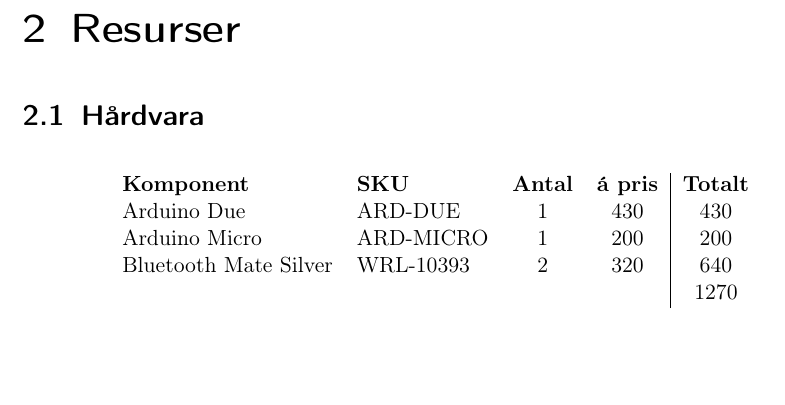
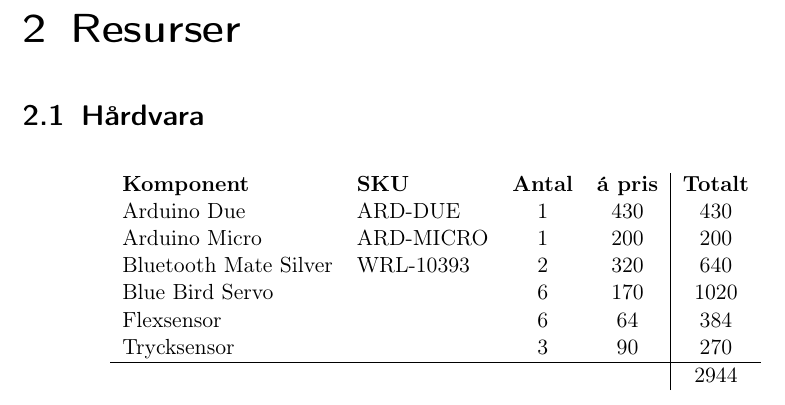
Before and after one commit to Cadynum/kandidat, a LaTeX document (mittrapport/main.tex, which reads mittrapport/resurser.tex): part of page 4 of 12, cut so that both start at the same text, the shorter picture padded with empty space. Compiled offline with pdfLaTeX.

Commit message:
uppdaterad

```diff
--- a/mittrapport/resurser.tex
+++ b/mittrapport/resurser.tex
@@ -8,9 +8,11 @@
 	Arduino Due				& ARD-DUE & 1 & 430 &  430 \\
 	Arduino Micro			& ARD-MICRO & 1 & 200 & 200\\
 	Bluetooth Mate Silver	& WRL-10393 & 2 & 320 & 640 \\
-	& & && 1270 \\
-
-
+	Blue Bird Servo	&  & 6 & 170 & 1020 \\
+	Flexsensor	&  & 6 & 64 & 384 \\
+	Trycksensor	&  & 3 & 90 & 270 \\
+\hline
+	&&&& 2944
 \end{tabular}
 \label{tbl:elkomp}
 \end{table}
```
